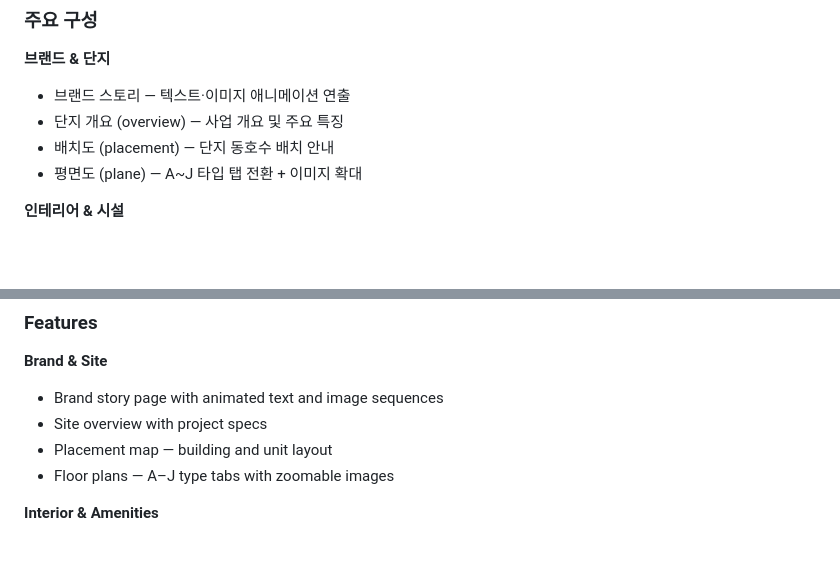
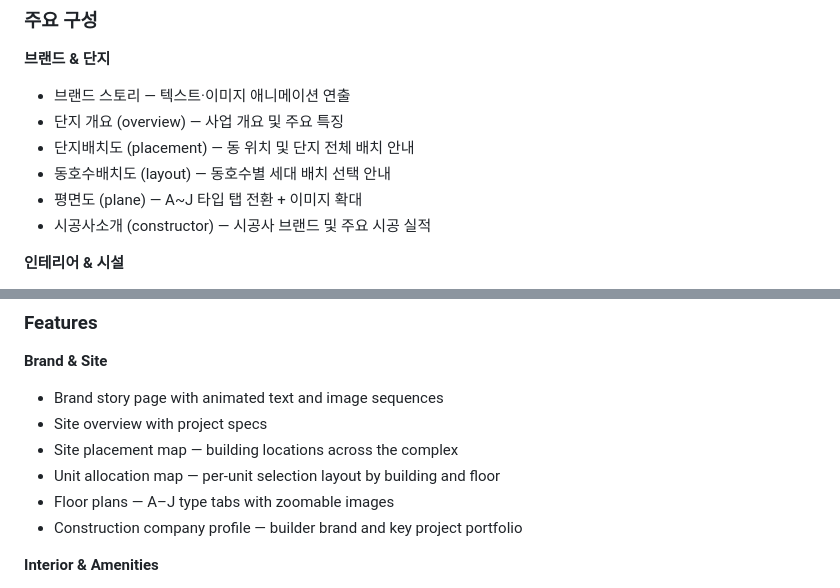
Before and after one commit to seoldi/redwoods, a Markdown page: README.md, 2 parts joined by grey strips. Rendered like a GitHub page; blank space fills up the shorter version.

Commit message:
docs: correct README to match actual project structure
- Add constructor (시공사소개) — missing from both KO/EN sections
- Split placement into 단지배치도 + 동호수배치도 (layout) — separate pages
- Fix 배치도 description: placement = building locations, layout = unit allocation

Co-Authored-By: Claude Sonnet 4.6 <noreply@anthropic.com>

```diff
--- a/README.md
+++ b/README.md
@@ -14,8 +14,10 @@ GnuBoard5 기반으로 제작한 아파트 분양 홈페이지 커스텀 테마
 **브랜드 & 단지**
 - 브랜드 스토리 — 텍스트·이미지 애니메이션 연출
 - 단지 개요 (overview) — 사업 개요 및 주요 특징
-- 배치도 (placement) — 단지 동호수 배치 안내
+- 단지배치도 (placement) — 동 위치 및 단지 전체 배치 안내
+- 동호수배치도 (layout) — 동호수별 세대 배치 선택 안내
 - 평면도 (plane) — A~J 타입 탭 전환 + 이미지 확대
+- 시공사소개 (constructor) — 시공사 브랜드 및 주요 시공 실적
 
 **인테리어 & 시설**
 - 인테리어 — 50㎡ / 80㎡ / 84A 타입별 내부 갤러리
@@ -54,8 +56,10 @@ Covers every section required for a Korean real estate launch site — brand sto
 **Brand & Site**
 - Brand story page with animated text and image sequences
 - Site overview with project specs
-- Placement map — building and unit layout
+- Site placement map — building locations across the complex
+- Unit allocation map — per-unit selection layout by building and floor
 - Floor plans — A–J type tabs with zoomable images
+- Construction company profile — builder brand and key project portfolio
 
 **Interior & Amenities**
 - Interior gallery — per unit type (50㎡ / 80㎡ / 84A)
```
